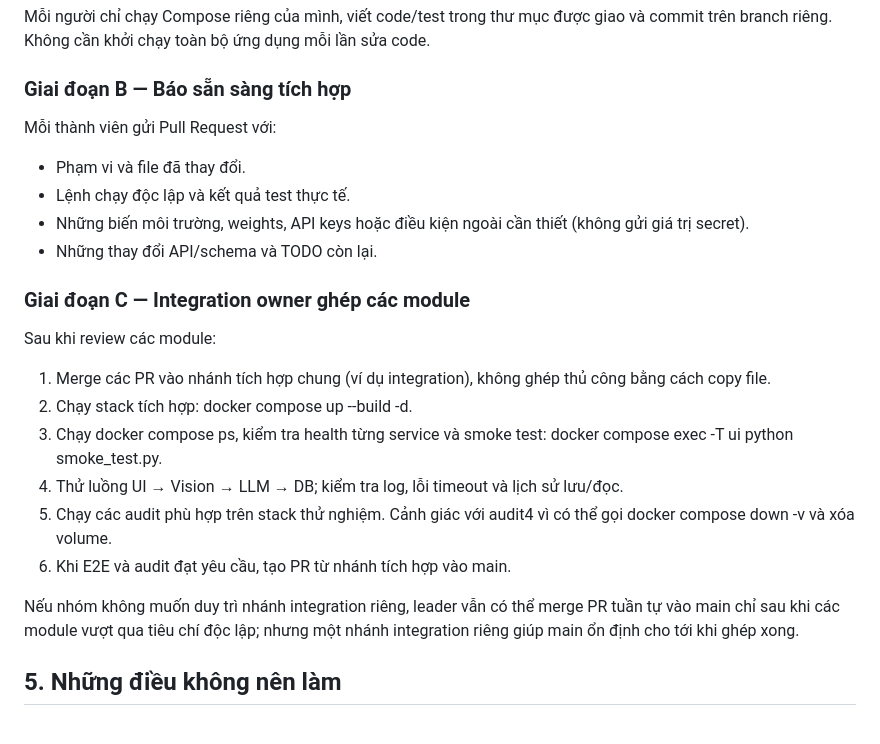
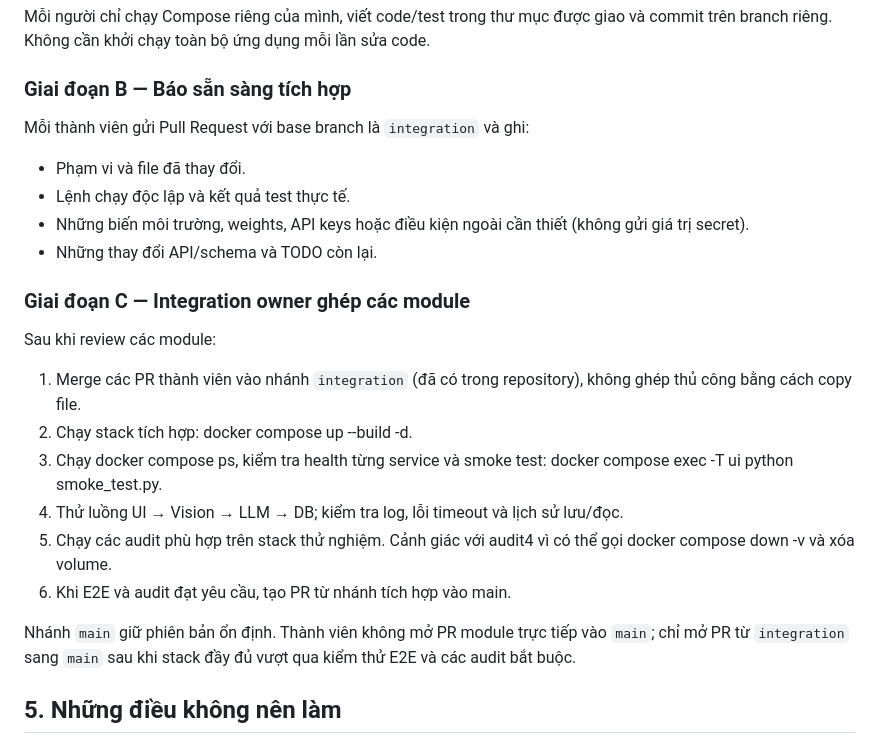
Before and after one commit to AIVIETNAM-AIO-khaisiubeo/DockerApplication, a Markdown page: docs/MODULE_INDEPENDENCE.md, the part around the change. Rendered like a GitHub page.

Commit message:
docs: formalize integration branch as final merge target

```diff
--- a/docs/MODULE_INDEPENDENCE.md
+++ b/docs/MODULE_INDEPENDENCE.md
@@ -124,7 +124,7 @@ P2_VISION_PORT=8011 docker compose -f docker-compose.p2.yml up --build
 Mỗi người chỉ chạy Compose riêng của mình, viết code/test trong thư mục được giao và commit trên branch riêng. Không cần khởi chạy toàn bộ ứng dụng mỗi lần sửa code.
 
 ### Giai đoạn B — Báo sẵn sàng tích hợp
-Mỗi thành viên gửi Pull Request với:
+Mỗi thành viên gửi Pull Request với base branch là `integration` và ghi:
 - Phạm vi và file đã thay đổi.
 - Lệnh chạy độc lập và kết quả test thực tế.
 - Những biến môi trường, weights, API keys hoặc điều kiện ngoài cần thiết (không gửi giá trị secret).
@@ -132,14 +132,14 @@ Mỗi thành viên gửi Pull Request với:
 
 ### Giai đoạn C — Integration owner ghép các module
 Sau khi review các module:
-1. Merge các PR vào nhánh tích hợp chung (ví dụ integration), không ghép thủ công bằng cách copy file.
+1. Merge các PR thành viên vào nhánh `integration` (đã có trong repository), không ghép thủ công bằng cách copy file.
 2. Chạy stack tích hợp: docker compose up --build -d.
 3. Chạy docker compose ps, kiểm tra health từng service và smoke test: docker compose exec -T ui python smoke_test.py.
 4. Thử luồng UI → Vision → LLM → DB; kiểm tra log, lỗi timeout và lịch sử lưu/đọc.
 5. Chạy các audit phù hợp trên stack thử nghiệm. Cảnh giác với audit4 vì có thể gọi docker compose down -v và xóa volume.
 6. Khi E2E và audit đạt yêu cầu, tạo PR từ nhánh tích hợp vào main.
 
-Nếu nhóm không muốn duy trì nhánh integration riêng, leader vẫn có thể merge PR tuần tự vào main chỉ sau khi các module vượt qua tiêu chí độc lập; nhưng một nhánh integration riêng giúp main ổn định cho tới khi ghép xong.
+Nhánh `main` giữ phiên bản ổn định. Thành viên không mở PR module trực tiếp vào `main`; chỉ mở PR từ `integration` sang `main` sau khi stack đầy đủ vượt qua kiểm thử E2E và các audit bắt buộc.
 
 ## 5. Những điều không nên làm
 
```
